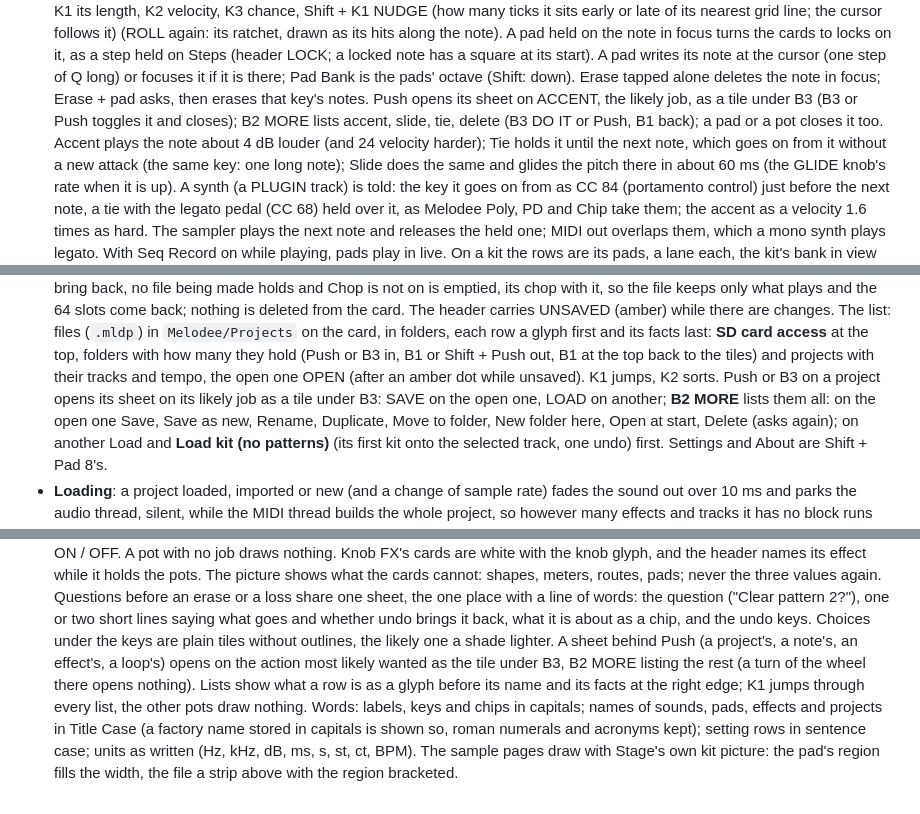
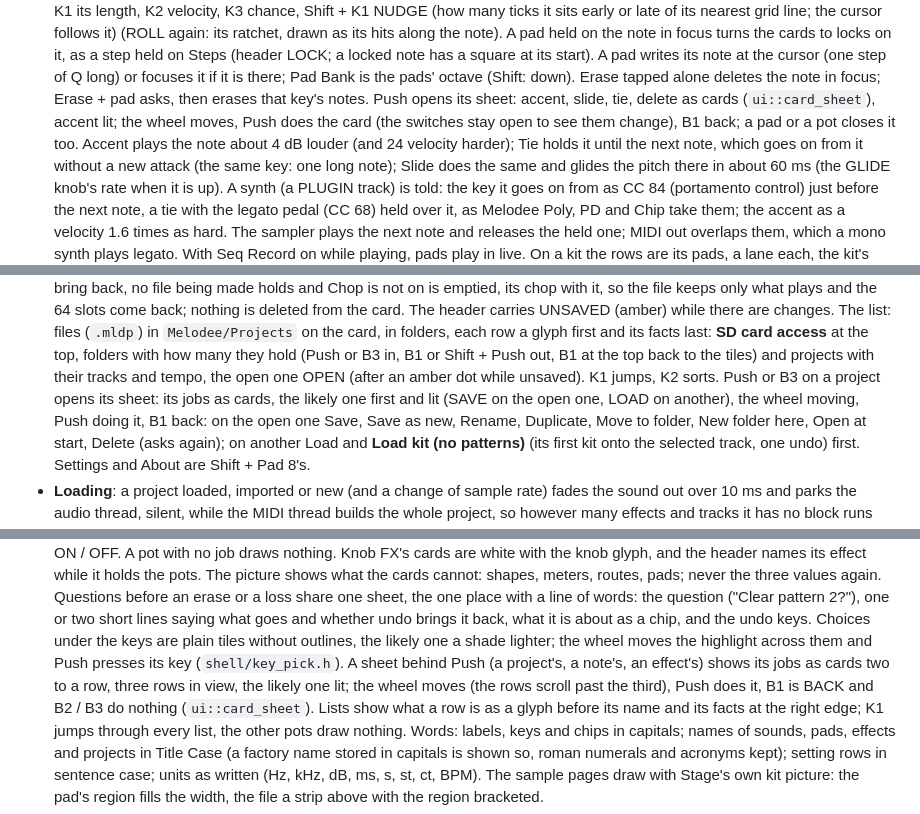
Before and after one commit to keremimo/melodee-sample, a Markdown page: docs/MELODEE.md, 3 parts joined by grey strips. GitHub-like rendering.

Commit message:
feat(melodee): Roll's note, an effect's and a project's sheets show their jobs as cards the wheel moves through and Push does, B1 back, in place of the likely tile and the MORE list

```diff
--- a/docs/MELODEE.md
+++ b/docs/MELODEE.md
@@ -617,9 +617,9 @@ hold to steer, Shift + Seq to zoom in**.
   at the cursor (one step of Q long) or focuses it if it is there; Pad Bank
   is the pads' octave (Shift: down). Erase tapped alone deletes the note in
   focus; Erase + pad asks, then erases that key's notes. Push opens its
-  sheet on ACCENT, the likely job, as a tile under B3 (B3 or Push toggles
-  it and closes); B2 MORE lists accent, slide, tie, delete (B3 DO IT or
-  Push, B1 back); a pad or a pot closes it too. Accent plays the note about 4 dB louder (and 24
+  sheet: accent, slide, tie, delete as cards (`ui::card_sheet`), accent
+  lit; the wheel moves, Push does the card (the switches stay open to see
+  them change), B1 back; a pad or a pot closes it too. Accent plays the note about 4 dB louder (and 24
   velocity harder); Tie holds it until the next note, which goes on from it
   without a new attack (the same key: one long note); Slide does the same
   and glides the pitch there in about 60 ms (the GLIDE knob's rate when it
@@ -1316,9 +1317,9 @@ while following.
   many they hold (Push or B3 in, B1 or Shift + Push out, B1 at the top back
   to the tiles) and projects with their tracks and tempo, the open one
   OPEN (after an amber dot while unsaved). K1 jumps, K2 sorts. Push or B3 on
-  a project opens its sheet on its likely job as a tile under B3: SAVE on
-  the open one, LOAD on another; **B2 MORE** lists them all: on the open one
-  Save, Save as new, Rename, Duplicate, Move to folder, New folder here,
+  a project opens its sheet: its jobs as cards, the likely one first and
+  lit (SAVE on the open one, LOAD on another), the wheel moving, Push doing
+  it, B1 back: on the open one Save, Save as new, Rename, Duplicate, Move to folder, New folder here,
   Open at start, Delete (asks again); on another Load and **Load kit (no
   patterns)** (its first kit onto the selected track, one undo) first.
   Settings and About are Shift + Pad 8's.
@@ -1429,10 +1430,12 @@ while following.
   words: the question ("Clear pattern 2?"), one or two short lines saying
   what goes and whether undo brings it back, what it is about as a chip,
   and the undo keys. Choices under the keys are plain tiles without
-  outlines, the likely one a shade lighter. A sheet behind Push (a
-  project's, a note's, an effect's, a loop's) opens on the action most
-  likely wanted as the tile under B3, B2 MORE listing the rest (a turn of
-  the wheel there opens nothing). Lists show
+  outlines, the likely one a shade lighter; the wheel moves the highlight
+  across them and Push presses its key (`shell/key_pick.h`). A sheet behind
+  Push (a project's, a note's, an effect's) shows its jobs as cards two to
+  a row, three rows in view, the likely one lit; the wheel moves (the rows
+  scroll past the third), Push does it, B1 is BACK and B2 / B3 do nothing
+  (`ui::card_sheet`). Lists show
   what a row is as a glyph before its name and its facts at the right
   edge; K1 jumps through every list, the other pots draw nothing. Words: labels, keys and chips
   in capitals; names of sounds, pads, effects and projects in Title Case
```
Also changed, not shown: other parts of docs/MELODEE.md (+3 -2 lines), docs/GUIDE.md (+12 -10 lines), docs/images/screens/filesheetmore.png (deleted), docs/images/screens/filesheetscroll.png (added), 10 other files.
